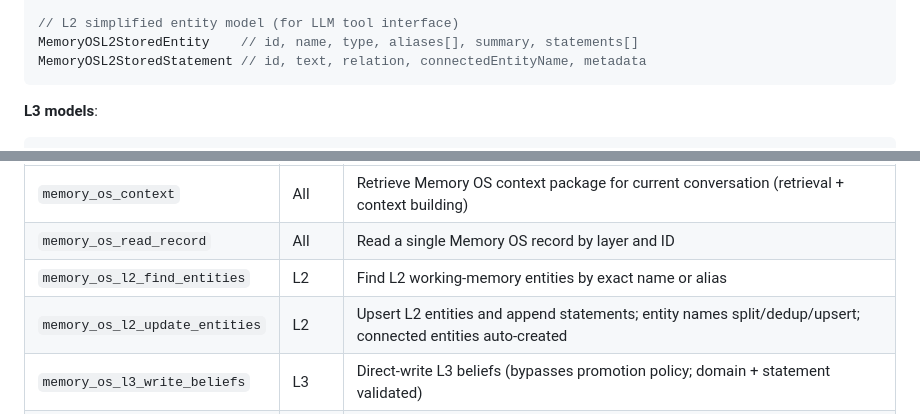
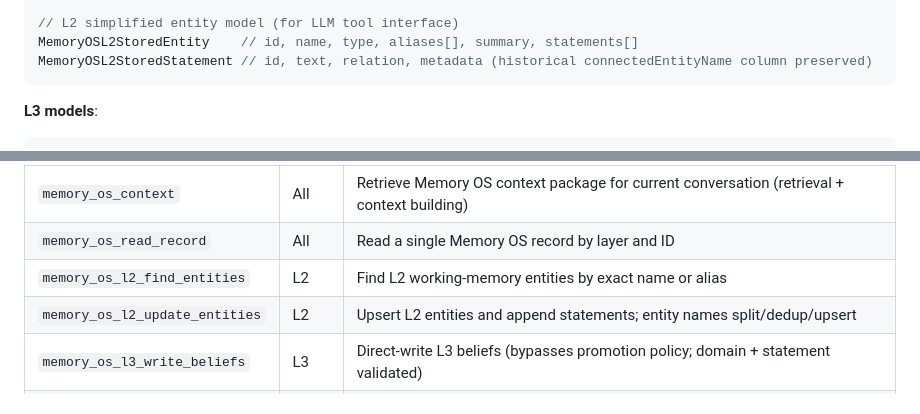
Before and after one commit to duanshiwen/connor-graph-agent-mac, a Markdown page: README.md, 2 parts joined by grey strips. GitHub-like rendering.

Commit message:
docs: update README to reflect removed L2 parameters
Remove references to connectedEntity, connectedEntityType, polarity,
and originalPhrase from Section 6 Memory OS documentation.

Co-Authored-By: Craft Agent <agents-noreply@craft.do>

````diff
--- a/README.md
+++ b/README.md
@@ -355,7 +355,7 @@ MemoryOSStatement         // id, subjectID, predicate, objectID?, text, assertio
 
 // L2 simplified entity model (for LLM tool interface)
 MemoryOSL2StoredEntity    // id, name, type, aliases[], summary, statements[]
-MemoryOSL2StoredStatement // id, text, relation, connectedEntityName, metadata
+MemoryOSL2StoredStatement // id, text, relation, metadata (historical connectedEntityName column preserved)
 ```
 
 **L3 models**:
@@ -420,7 +420,7 @@ LLM-facing Memory OS tools, registered in `AppMemoryOSAgentTools.swift`:
 | `memory_os_context` | All | Retrieve Memory OS context package for current conversation (retrieval + context building) |
 | `memory_os_read_record` | All | Read a single Memory OS record by layer and ID |
 | `memory_os_l2_find_entities` | L2 | Find L2 working-memory entities by exact name or alias |
-| `memory_os_l2_update_entities` | L2 | Upsert L2 entities and append statements; entity names split/dedup/upsert; connected entities auto-created |
+| `memory_os_l2_update_entities` | L2 | Upsert L2 entities and append statements; entity names split/dedup/upsert |
 | `memory_os_l3_write_beliefs` | L3 | Direct-write L3 beliefs (bypasses promotion policy; domain + statement validated) |
 | `memory_os_l4_write_entities` | L4 | Direct-write L4 entities and relations; entity type normalized via `MemoryOSEntityType.normalizeRawType()`; structural validation applied |
 | `memory_os_provenance` | L0 | Read provenance object with optional span detail |
````
Also changed, not shown: other parts of README.md (+1 -1 lines).
